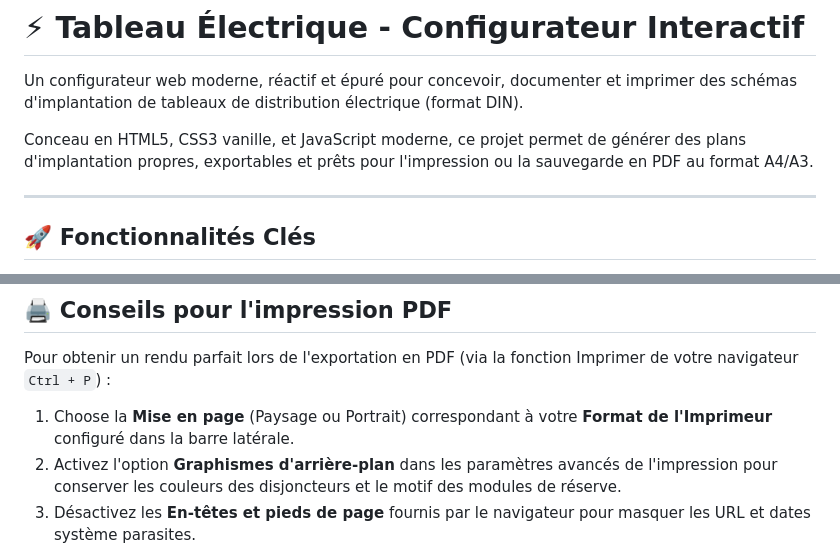
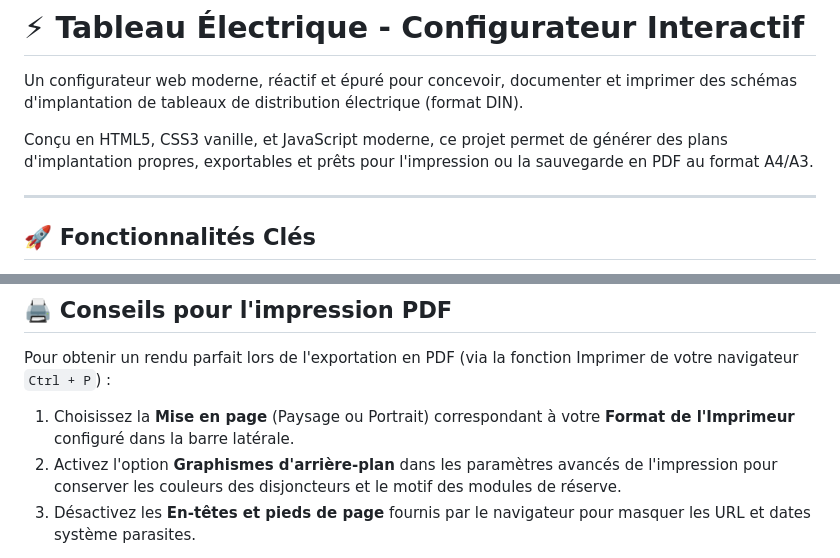
Before and after one commit to Traycken/Tableau-Electrique, a Markdown page: README.md, 2 parts joined by grey strips. Rendered like a GitHub page.

```diff
--- a/README.md
+++ b/README.md
@@ -2,7 +2,7 @@
 
 Un configurateur web moderne, réactif et épuré pour concevoir, documenter et imprimer des schémas d'implantation de tableaux de distribution électrique (format DIN).
 
-Conceau en HTML5, CSS3 vanille, et JavaScript moderne, ce projet permet de générer des plans d'implantation propres, exportables et prêts pour l'impression ou la sauvegarde en PDF au format A4/A3.
+Conçu en HTML5, CSS3 vanille, et JavaScript moderne, ce projet permet de générer des plans d'implantation propres, exportables et prêts pour l'impression ou la sauvegarde en PDF au format A4/A3.
 
 ---
 
@@ -68,6 +68,6 @@ Aucun serveur ou build n'est nécessaire. Double-cliquez simplement sur le fichi
 ## 🖨️ Conseils pour l'impression PDF
 
 Pour obtenir un rendu parfait lors de l'exportation en PDF (via la fonction Imprimer de votre navigateur `Ctrl + P`) :
-1. Choose la **Mise en page** (Paysage ou Portrait) correspondant à votre **Format de l'Imprimeur** configuré dans la barre latérale.
+1. Choisissez la **Mise en page** (Paysage ou Portrait) correspondant à votre **Format de l'Imprimeur** configuré dans la barre latérale.
 2. Activez l'option **Graphismes d'arrière-plan** dans les paramètres avancés de l'impression pour conserver les couleurs des disjoncteurs et le motif des modules de réserve.
 3. Désactivez les **En-têtes et pieds de page** fournis par le navigateur pour masquer les URL et dates système parasites.
```
